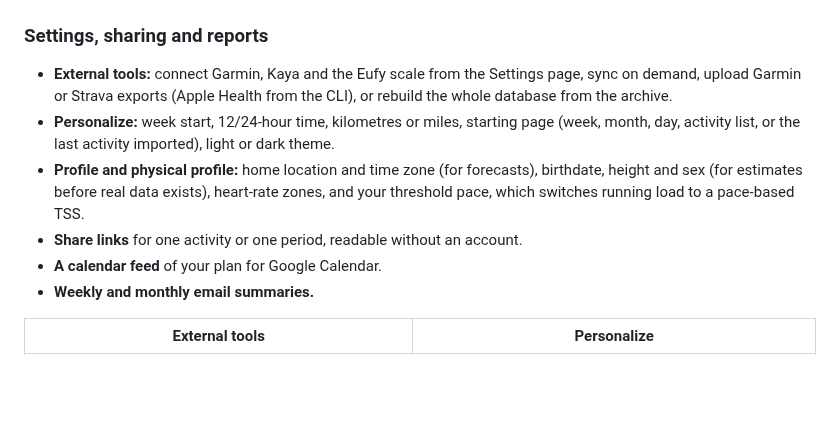
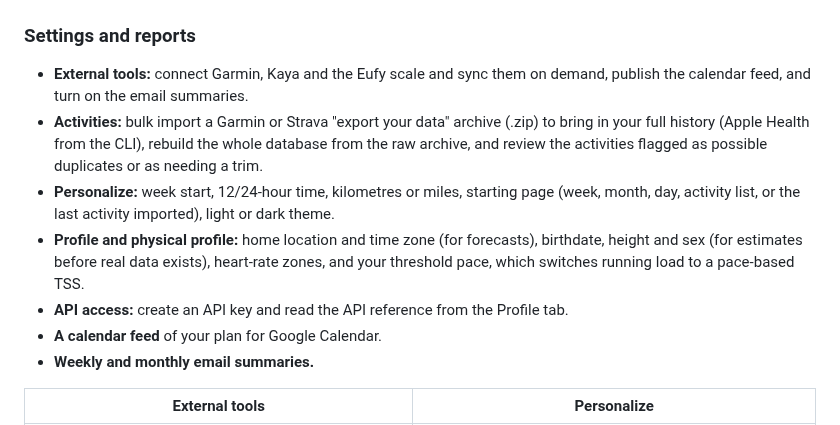
Before and after one commit to jcatrouillet/perseverer, a Markdown page: README.md, the part around one of its changes. Drawn GitHub-style; blank space fills up the shorter version.

```diff
--- a/README.md
+++ b/README.md
@@ -175,17 +204,19 @@ step-by-step instructions.
 |---|---|
 | ![Gear](docs/screenshots/gear.png) | ![Exercise library](docs/screenshots/exercises.png) |
 
-### Settings, sharing and reports
+### Settings and reports
 
-- **External tools:** connect Garmin, Kaya and the Eufy scale from the Settings page, sync on
-  demand, upload Garmin or Strava exports (Apple Health from the CLI), or rebuild the whole
-  database from the archive.
+- **External tools:** connect Garmin, Kaya and the Eufy scale and sync them on demand, publish the
+  calendar feed, and turn on the email summaries.
+- **Activities:** bulk import a Garmin or Strava "export your data" archive (.zip) to bring in
+  your full history (Apple Health from the CLI), rebuild the whole database from the raw archive,
+  and review the activities flagged as possible duplicates or as needing a trim.
 - **Personalize:** week start, 12/24-hour time, kilometres or miles, starting page (week, month, day,
   activity list, or the last activity imported), light or dark theme.
 - **Profile and physical profile:** home location and time zone (for forecasts), birthdate,
   height and sex (for estimates before real data exists), heart-rate zones, and your threshold
   pace, which switches running load to a pace-based TSS.
-- **Share links** for one activity or one period, readable without an account.
+- **API access:** create an API key and read the API reference from the Profile tab.
 - **A calendar feed** of your plan for Google Calendar.
 - **Weekly and monthly email summaries.**
 
```
Also changed, not shown: other parts of README.md (+39 -10 lines), docs/screenshots/calendar-day.png (added), docs/screenshots/calendar-month-hikes.png (added), docs/screenshots/calendar-week-stats.png (added).
